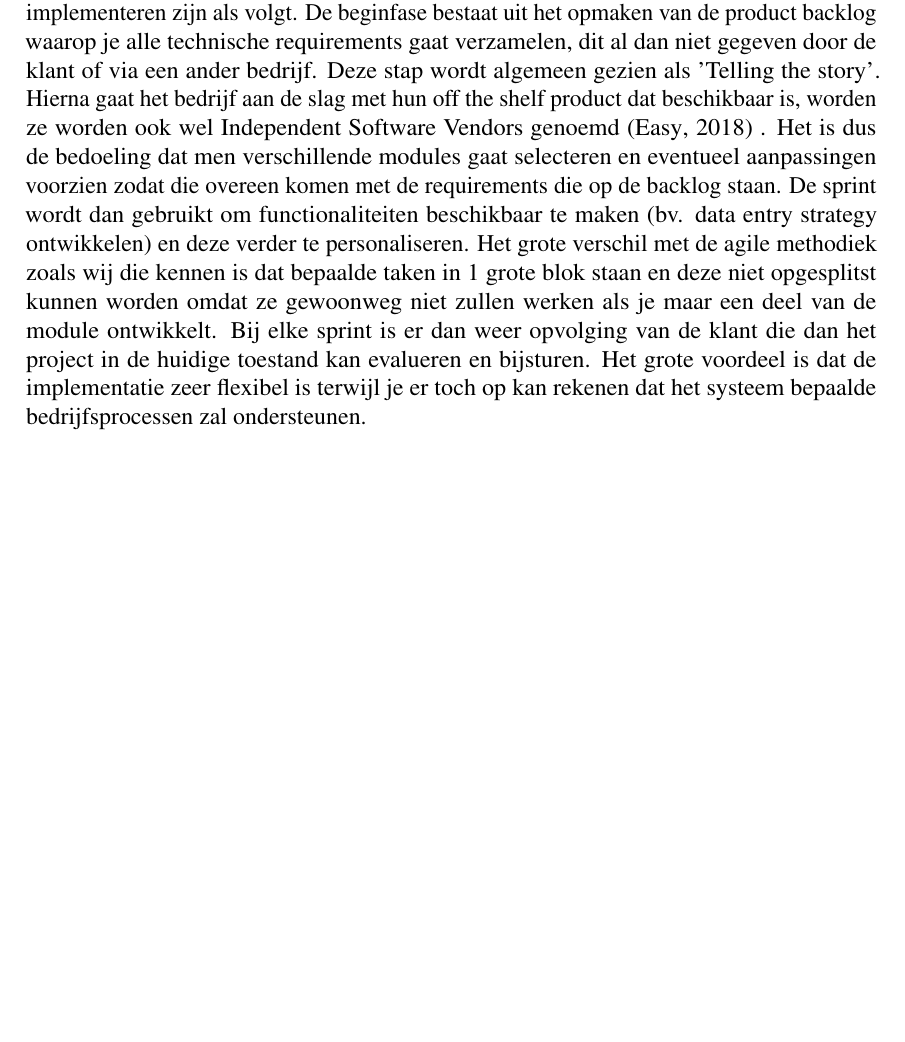
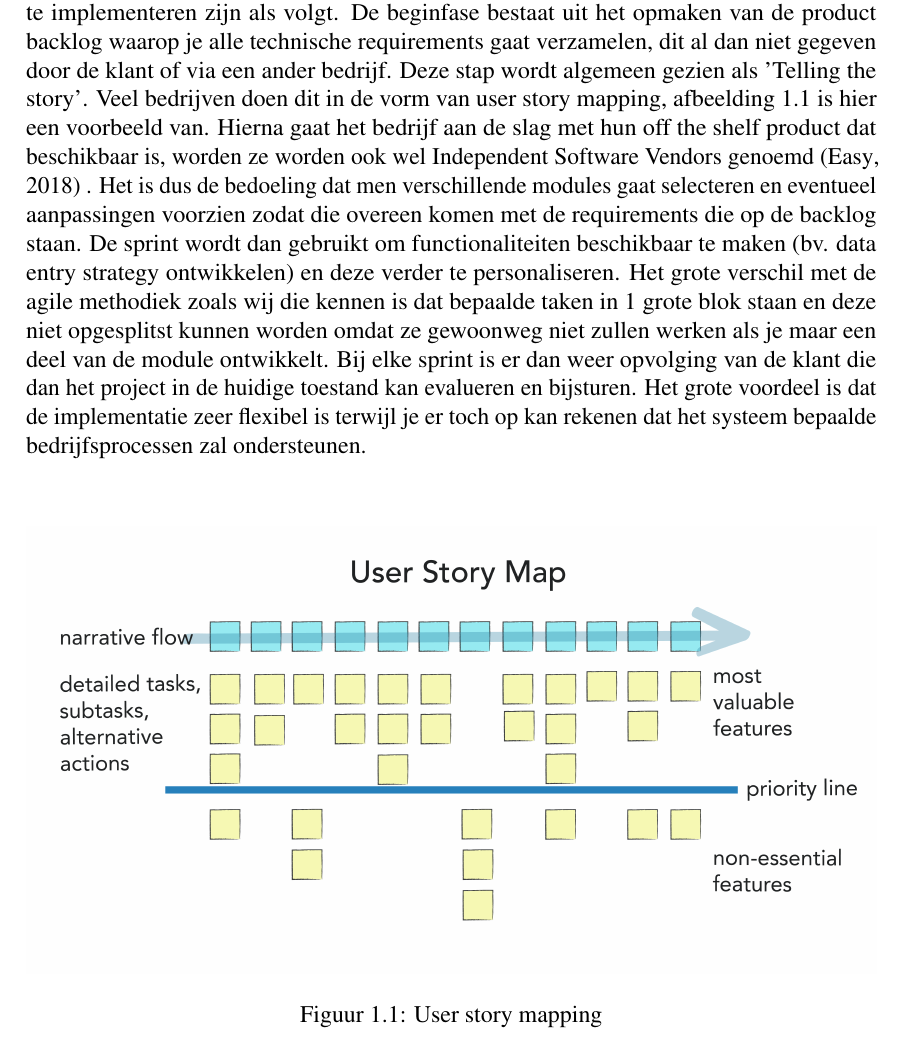
Before and after one commit to robbedec/analyse-erp, a LaTeX document (analyse-erp-plain.tex, which reads literatuurstudie.tex): part of page 6 of 17, cut so that both start at the same text, the shorter picture padded with empty space. Compiled offline with pdfLaTeX.

Commit message:
feat: literature study img and reference

```diff
--- a/literatuurstudie.tex
+++ b/literatuurstudie.tex
@@ -12,4 +12,10 @@ Het requirements management proces is een 1e stap richting een succesvol project
 
 De 2 varianten van pakketten die wij bekijken zijn off-the-shelf software en maatwerk met parametrisatie waarbij maatwerk een off-the-shelf implementatie neemt en deze op verschillende manieren gaat customizen om het naar de vrager zijn hand te zetten. Vaak is het een moeilijke beslissing, custom software lijkt op het 1e zicht goedkoper en waarom zou je als ontvanger geen systeem willen dat volledig is aangepast aan jouw bedrijf. Er moet namelijk rekening gehouden worden met de 'verborgen' kosten die verbonden zijn aan het customizen, het is noodzakelijk dat deze systemen up to date blijven maar een aangepast systeem is meestal complexer (en dus duurder) om bij te werken \autocite{Bdc2019}. Vaak is de business afhankelijk van dit systeem. De gedachte dat het bedrijf waarvan je ondersteuning krijgt er plots mee stopt is iets dat ondernemers 's nachts wakker houdt. Een groot voordeel van een SAP implementatie is dat het systeem makkelijk overdraagbaar is aan een ander bedrijf. Hoe meer parameters, hoe langer het zal duren vooraleer je nieuwe leverancier zicht ingewerkt heeft. Bij een volledig nieuw systeem zonder gemeenschappelijke basis zal praktisch elke leverancier je aanraden om over te schakelen. Deze beslissing heeft een impact op de kost en leveringsduur van het systeem, het is logisch dat je een langere opleveringstermijn hebt bij een implementatie met veel parameters.
 
-Agile werken weegt zwaar op het samenwerken, organisatie en het afleveren van veranderingen waardoor er geen hoop informatie beschikbaar moest zijn om een project te starten zoals bij de watervalmethode \autocite{Mrpeasy2018}. De stappen om een ERP-systeem agile te implementeren zijn als volgt. De beginfase bestaat uit het opmaken van de product backlog waarop je alle technische requirements gaat verzamelen, dit al dan niet gegeven door de klant of via een ander bedrijf. Deze stap wordt algemeen gezien als 'Telling the story'. Hierna gaat het bedrijf aan de slag met hun off the shelf product dat beschikbaar is, worden ze worden ook wel Independent Software Vendors genoemd \autocite{Mrpeasy2018} . Het is dus de bedoeling dat men verschillende modules gaat selecteren en eventueel aanpassingen voorzien zodat die overeen komen met de requirements die op de backlog staan. De sprint wordt dan gebruikt om functionaliteiten beschikbaar te maken (bv. data entry strategy ontwikkelen) en deze verder te personaliseren. Het grote verschil met de agile methodiek zoals wij die kennen is dat bepaalde taken in 1 grote blok staan en deze niet opgesplitst kunnen worden omdat ze gewoonweg niet zullen werken als je maar een deel van de module ontwikkelt. Bij elke sprint is er dan weer opvolging van de klant die dan het project in de huidige toestand kan evalueren en bijsturen. Het grote voordeel is dat de implementatie zeer flexibel is terwijl je er toch op kan rekenen dat het systeem bepaalde bedrijfsprocessen zal ondersteunen.
+Agile werken weegt zwaar op het samenwerken, organisatie en het afleveren van veranderingen waardoor er geen hoop informatie beschikbaar moest zijn om een project te starten zoals bij de watervalmethode \autocite{Mrpeasy2018}. De stappen om een ERP-systeem agile te implementeren zijn als volgt. De beginfase bestaat uit het opmaken van de product backlog waarop je alle technische requirements gaat verzamelen, dit al dan niet gegeven door de klant of via een ander bedrijf. Deze stap wordt algemeen gezien als 'Telling the story'. Veel bedrijven doen dit in de vorm van user story mapping, afbeelding \ref{fig:mapping} is hier een voorbeeld van. Hierna gaat het bedrijf aan de slag met hun off the shelf product dat beschikbaar is, worden ze worden ook wel Independent Software Vendors genoemd \autocite{Mrpeasy2018} . Het is dus de bedoeling dat men verschillende modules gaat selecteren en eventueel aanpassingen voorzien zodat die overeen komen met de requirements die op de backlog staan. De sprint wordt dan gebruikt om functionaliteiten beschikbaar te maken (bv. data entry strategy ontwikkelen) en deze verder te personaliseren. Het grote verschil met de agile methodiek zoals wij die kennen is dat bepaalde taken in 1 grote blok staan en deze niet opgesplitst kunnen worden omdat ze gewoonweg niet zullen werken als je maar een deel van de module ontwikkelt. Bij elke sprint is er dan weer opvolging van de klant die dan het project in de huidige toestand kan evalueren en bijsturen. Het grote voordeel is dat de implementatie zeer flexibel is terwijl je er toch op kan rekenen dat het systeem bepaalde bedrijfsprocessen zal ondersteunen.
+
+\begin{figure}[b!]
+    \includegraphics[width=\linewidth]{mapping.png}
+    \caption{User story mapping}
+    \label{fig:mapping}
+\end{figure}
```
Also changed, not shown: img/mapping.png (added).
